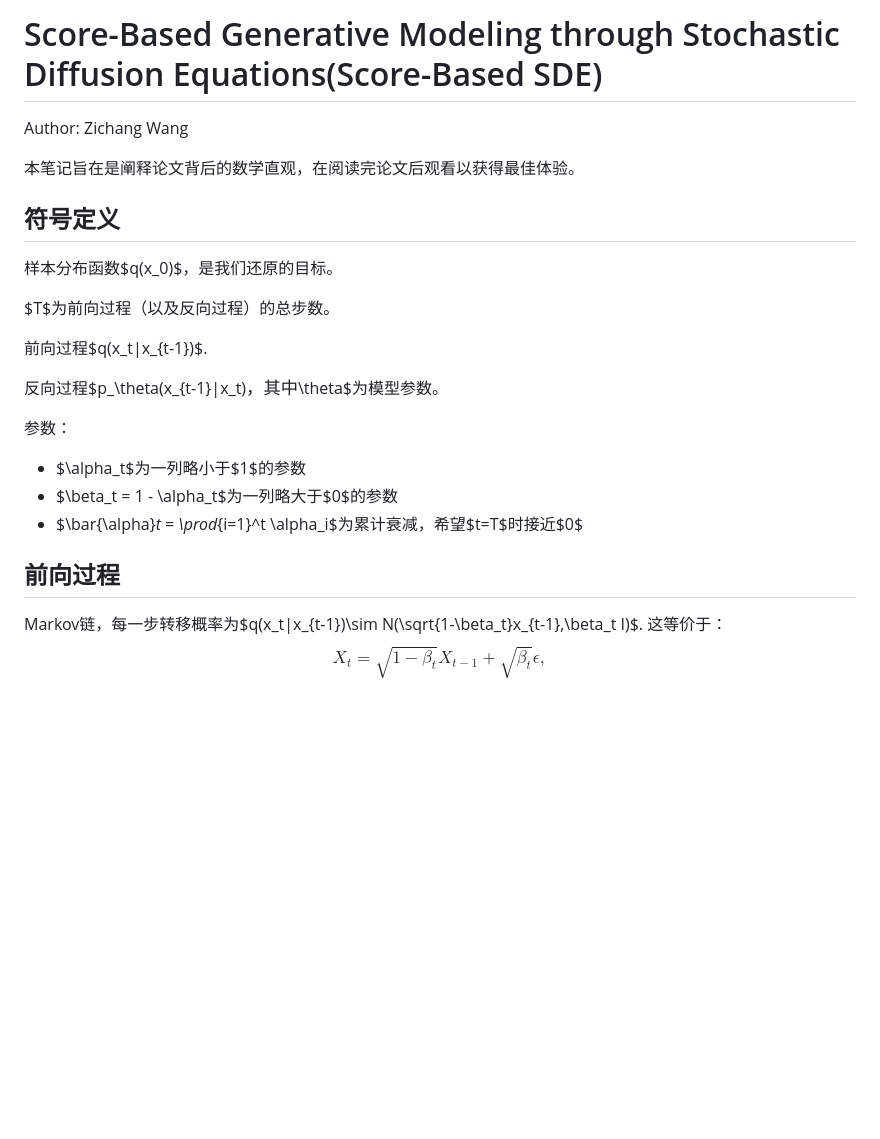
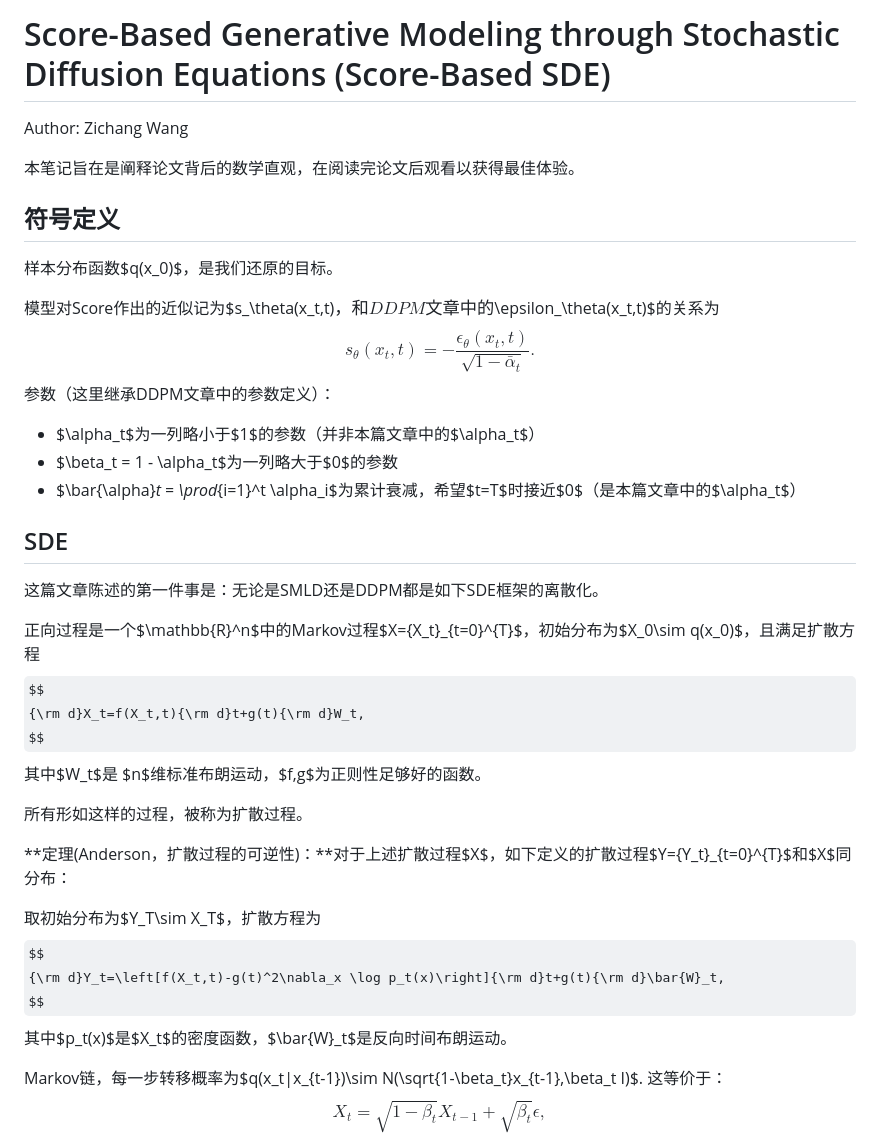
Before and after one commit to Shiying-Zhang/diffusion-theory-discussion, a Markdown page: Notes/Score-based SDE.md, the part around one of its changes. Rendered like a GitHub page; some formulas as TeX source; blank space fills up the shorter version.

```diff
--- a/Notes/Score-based SDE.md
+++ b/Notes/Score-based SDE.md
@@ -1,4 +1,4 @@
-# Score-Based Generative Modeling through Stochastic Diffusion Equations(Score-Based SDE)
+# Score-Based Generative Modeling through Stochastic Diffusion Equations (Score-Based SDE)
 
 Author: Zichang Wang
 
@@ -8,19 +8,37 @@ Author: Zichang Wang
 
 样本分布函数$q(x_0)$，是我们还原的目标。
 
-$T$为前向过程（以及反向过程）的总步数。
+模型对Score作出的近似记为$s_\theta(x_t,t)$，和DDPM文章中的$\epsilon_\theta(x_t,t)$的关系为
+$$
+s_\theta(x_t,t)=-\frac{\epsilon_\theta(x_t,t)}{\sqrt{1-\bar{\alpha}_t}}.
+$$
+参数（这里继承DDPM文章中的参数定义）：
 
-前向过程$q(x_t|x_{t-1})$.
+- $\alpha_t$为一列略小于$1$的参数（并非本篇文章中的$\alpha_t$）
+- $\beta_t = 1 - \alpha_t$为一列略大于$0$的参数
+- $\bar{\alpha}_t = \prod_{i=1}^t \alpha_i$为累计衰减，希望$t=T$时接近$0$（是本篇文章中的$\alpha_t$）
 
-反向过程$p_\theta(x_{t-1}|x_t)$，其中$\theta$为模型参数。
+## SDE
 
-参数：
+这篇文章陈述的第一件事是：无论是SMLD还是DDPM都是如下SDE框架的离散化。
 
-- $\alpha_t$为一列略小于$1$的参数
-- $\beta_t = 1 - \alpha_t$为一列略大于$0$的参数
-- $\bar{\alpha}_t = \prod_{i=1}^t \alpha_i$为累计衰减，希望$t=T$时接近$0$
+正向过程是一个$\mathbb{R}^n$中的Markov过程$X=\{X_t\}_{t=0}^{T}$，初始分布为$X_0\sim q(x_0)$，且满足扩散方程
+$$
+{\rm d}X_t=f(X_t,t){\rm d}t+g(t){\rm d}W_t,
+$$
+其中$W_t$是 $n$维标准布朗运动，$f,g$为正则性足够好的函数。
 
-## 前向过程
+所有形如这样的过程，被称为扩散过程。
+
+**定理(Anderson，扩散过程的可逆性)：**对于上述扩散过程$X$，如下定义的扩散过程$Y=\{Y_t\}_{t=0}^{T}$和$X$同分布：
+
+取初始分布为$Y_T\sim X_T$，扩散方程为
+$$
+{\rm d}Y_t=\left[f(X_t,t)-g(t)^2\nabla_x \log p_t(x)\right]{\rm d}t+g(t){\rm d}\bar{W}_t,
+$$
+其中$p_t(x)$是$X_t$的密度函数，$\bar{W}_t$是反向时间布朗运动。
+
+
 
 Markov链，每一步转移概率为$q(x_t|x_{t-1})\sim N(\sqrt{1-\beta_t}x_{t-1},\beta_t I)$. 这等价于：
 $$
```
Also changed, not shown: other parts of Notes/Score-based SDE.md (+31 -33 lines), Notes/DDPM.md (+15 -3 lines).
